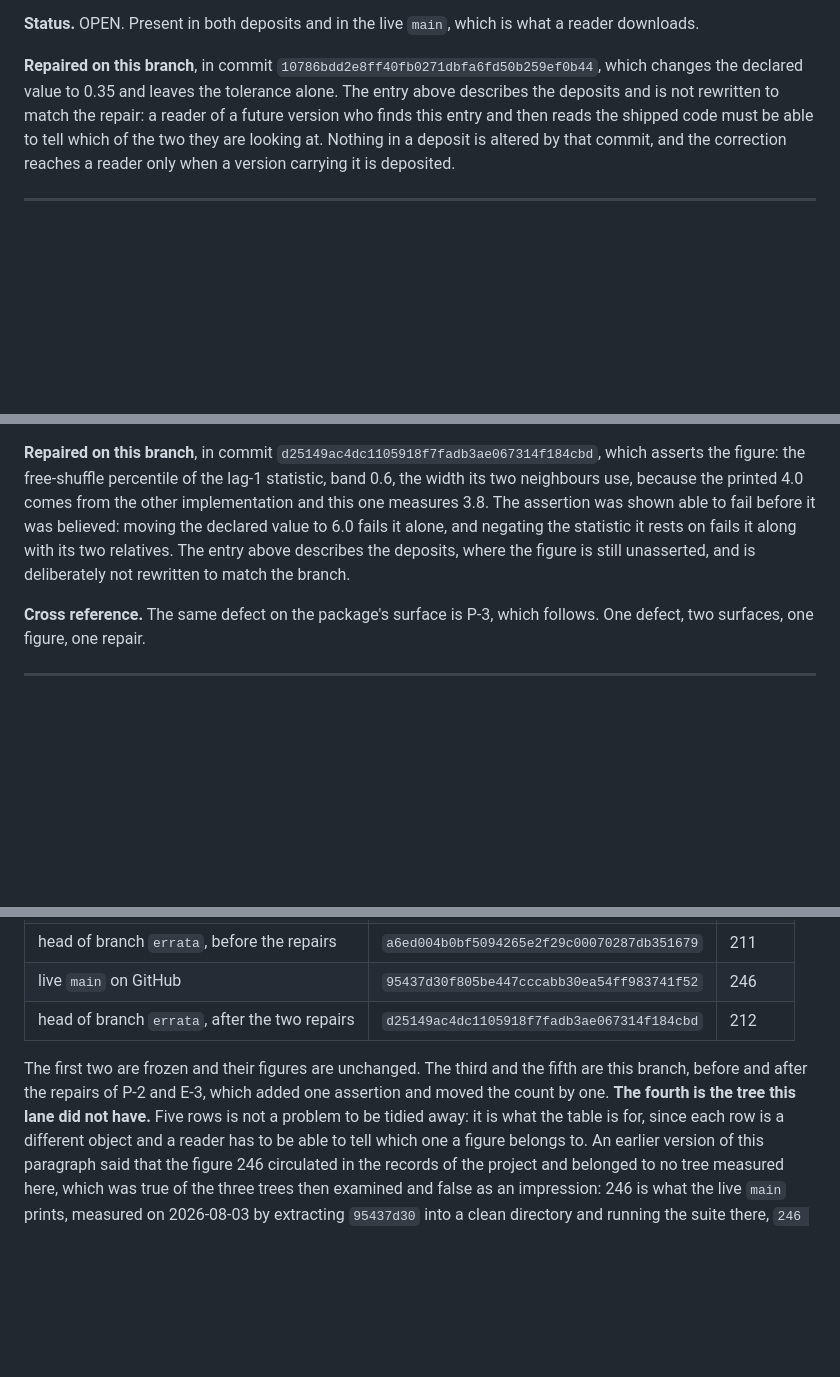
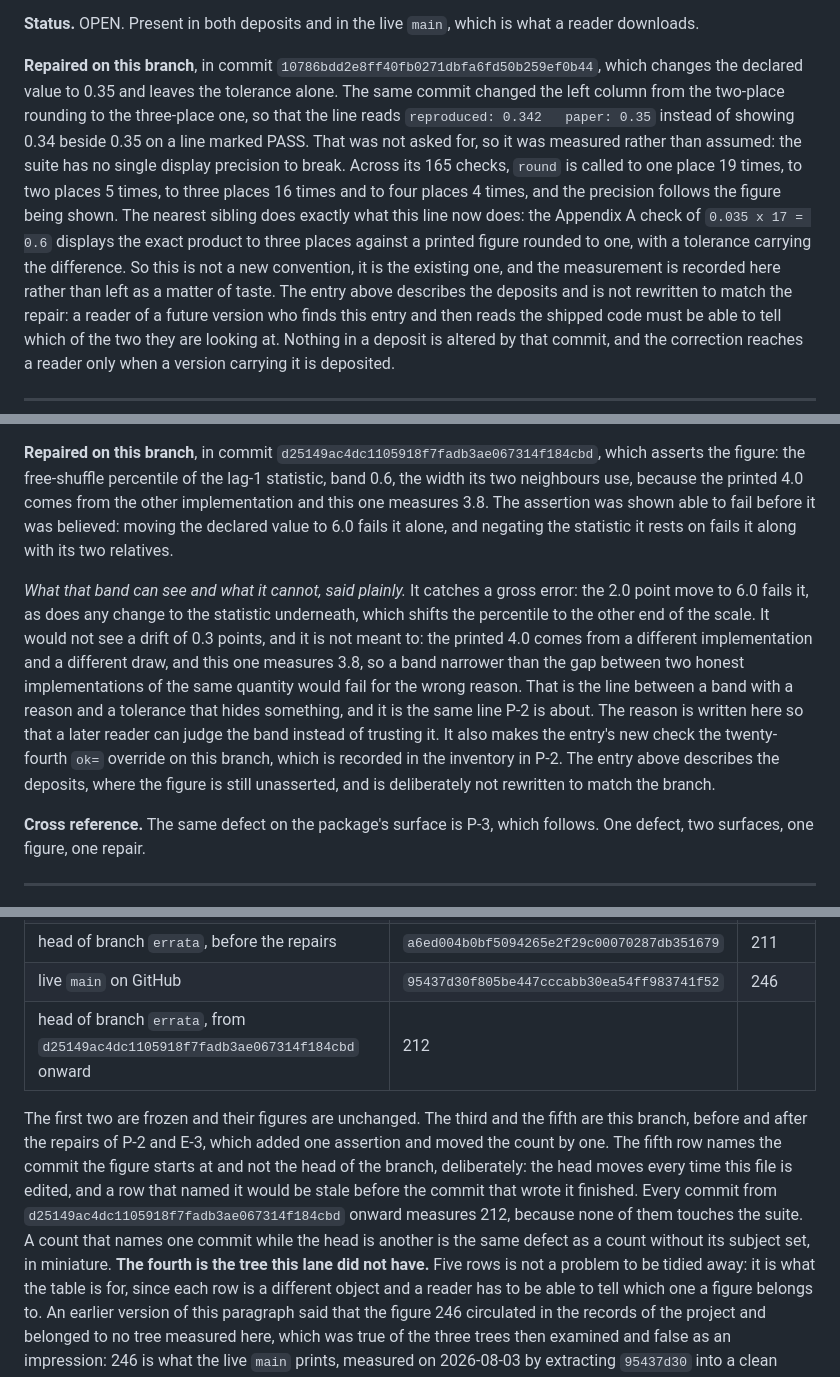
Before and after one commit to theoriginaliching/kingwen-orderings-replication, a Markdown page: ERRATA.md, 3 parts joined by grey strips. GitHub-like rendering; blank space fills up the shorter version.

```diff
--- a/ERRATA.md
+++ b/ERRATA.md
@@ -629,7 +632,17 @@ override as it stands, and would still pass with the column corrected to 0.35, s
 reader downloads.
 
 **Repaired on this branch**, in commit `10786bdd2e8ff40fb0271dbfa6fd50b259ef0b44`, which
-changes the declared value to 0.35 and leaves the tolerance alone. The entry above
+changes the declared value to 0.35 and leaves the tolerance alone. The same commit changed
+the left column from the two-place rounding to the three-place one, so that the line reads
+`reproduced: 0.342   paper: 0.35` instead of showing 0.34 beside 0.35 on a line marked
+PASS. That was not asked for, so it was measured rather than assumed: the suite has no
+single display precision to break. Across its 165 checks, `round` is called to one place
+19 times, to two places 5 times, to three places 16 times and to four places 4 times, and
+the precision follows the figure being shown. The nearest sibling does exactly what this
+line now does: the Appendix A check of `0.035 x 17 = 0.6` displays the exact product to
+three places against a printed figure rounded to one, with a tolerance carrying the
+difference. So this is not a new convention, it is the existing one, and the measurement
+is recorded here rather than left as a matter of taste. The entry above
 describes the deposits and is not rewritten to match the repair: a reader of a future
 version who finds this entry and then reads the shipped code must be able to tell which
 of the two they are looking at. Nothing in a deposit is altered by that commit, and the
@@ -712,7 +725,18 @@ asserts the figure: the free-shuffle percentile of the lag-1 statistic, band 0.6
 width its two neighbours use, because the printed 4.0 comes from the other implementation
 and this one measures 3.8. The assertion was shown able to fail before it was believed:
 moving the declared value to 6.0 fails it alone, and negating the statistic it rests on
-fails it along with its two relatives. The entry above describes the deposits, where the
+fails it along with its two relatives.
+
+*What that band can see and what it cannot, said plainly.* It catches a gross error: the
+2.0 point move to 6.0 fails it, as does any change to the statistic underneath, which
+shifts the percentile to the other end of the scale. It would not see a drift of 0.3
+points, and it is not meant to: the printed 4.0 comes from a different implementation and
+a different draw, and this one measures 3.8, so a band narrower than the gap between two
+honest implementations of the same quantity would fail for the wrong reason. That is the
+line between a band with a reason and a tolerance that hides something, and it is the same
+line P-2 is about. The reason is written here so that a later reader can judge the band
+instead of trusting it. It also makes the entry's new check the twenty-fourth `ok=`
+override on this branch, which is recorded in the inventory in P-2. The entry above describes the deposits, where the
 figure is still unasserted, and is deliberately not rewritten to match the branch.
 
 **Cross reference.** The same defect on the package's surface is P-3, which follows. One
@@ -1336,11 +1360,16 @@ out because a count without one is not a measurement:
 | deposit v2, 10.5281/zenodo.21628654 | `61486e35665f0fc42212205ca05b0ead7048e0f6` | 202 |
 | head of branch `errata`, before the repairs | `a6ed004b0bf5094265e2f29c00070287db351679` | 211 |
 | live `main` on GitHub | `95437d30f805be447cccabb30ea54ff983741f52` | 246 |
-| head of branch `errata`, after the two repairs | `d25149ac4dc1105918f7fadb3ae067314f184cbd` | 212 |
+| head of branch `errata`, from `d25149ac4dc1105918f7fadb3ae067314f184cbd` onward | 212 |
 
 The first two are frozen and their figures are unchanged. The third and the fifth are this
 branch, before and after the repairs of P-2 and E-3, which added one assertion and moved
-the count by one. **The fourth is the tree this lane did not have.** Five rows is not a
+the count by one. The fifth row names the commit the figure starts at and not the head of
+the branch, deliberately: the head moves every time this file is edited, and a row that
+named it would be stale before the commit that wrote it finished. Every commit from
+`d25149ac4dc1105918f7fadb3ae067314f184cbd` onward measures 212, because none of them
+touches the suite. A count that names one commit while the head is another is the same
+defect as a count without its subject set, in miniature. **The fourth is the tree this lane did not have.** Five rows is not a
 problem to be tidied away: it is what the table is for, since each row is a different
 object and a reader has to be able to tell which one a figure belongs to. An earlier version of this paragraph said
 that the figure 246 circulated in the records of the project and belonged to no tree
```
Also changed, not shown: other parts of ERRATA.md (+7 -4 lines), README.md (+1 -0 lines), V3-PLAN.md (added, +233 -0 lines).
